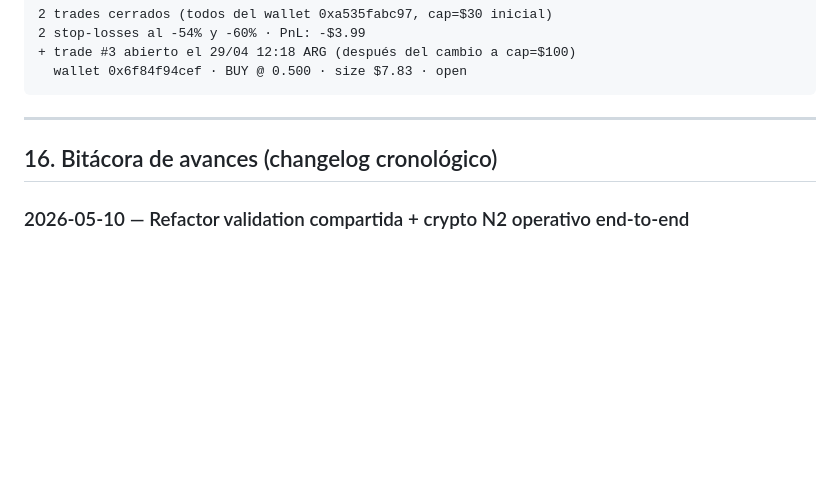
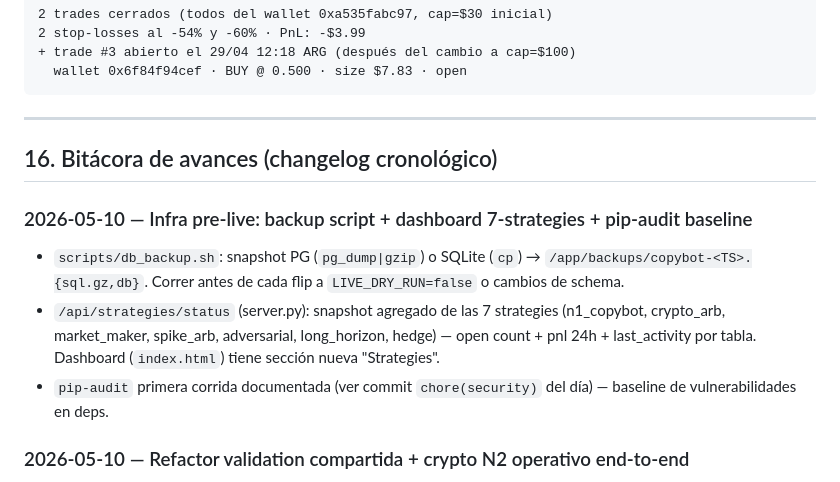
Before and after one commit to rafalez72/bot_trading, a Markdown page: docs/PROJECT.md, the part around the change. GitHub-like rendering; blank space fills up the shorter version.

Commit message:
chore(security): pip-audit primera corrida — 4 vulns / 0 criticas runtime
Baseline corrido con .venv/bin/python -m pip_audit (73 packages scaneados):

Resultado: 4 CVEs en 1 paquete = pip 25.1.1 (la herramienta misma)
  - CVE-2025-8869 (fix 25.3): tar symlink path traversal en fallback PEP706
  - CVE-2026-1703 (fix 26.0): wheel extract path traversal (limited prefix)
  - CVE-2026-3219 (no fix yet): tar+ZIP confusion en archivos concatenados
  - CVE-2026-6357 (fix 26.1): self-update import order post-wheel install

Severidad: baja-media en todos. NO afectan runtime del bot — pip solo se
usa en build/install (Docker image), no en ejecucion. Mitigacion trivial:
pip install -U pip>=26.1 en el Dockerfile.

0 CVEs en deps de runtime: FastAPI, py-clob-client, web3, eth-account,
psycopg, pandas, asyncio-mqtt, etc. todos limpios.

Output completo en /tmp/pip_audit_baseline.json (no commiteado, transient).
Documentado en docs/PROJECT.md seccion 16 dentro del entry de hoy.

Co-Authored-By: Claude Opus 4.7 (1M context) <noreply@anthropic.com>

```diff
--- a/docs/PROJECT.md
+++ b/docs/PROJECT.md
@@ -771,6 +771,11 @@ PnL acumulado: +$1,470.66 sobre cap $100
 
 ## 16. Bitácora de avances (changelog cronológico)
 
+### 2026-05-10 — Infra pre-live: backup script + dashboard 7-strategies + pip-audit baseline
+- `scripts/db_backup.sh`: snapshot PG (`pg_dump|gzip`) o SQLite (`cp`) → `/app/backups/copybot-<TS>.{sql.gz,db}`. Correr antes de cada flip a `LIVE_DRY_RUN=false` o cambios de schema.
+- `/api/strategies/status` (server.py): snapshot agregado de las 7 strategies (n1_copybot, crypto_arb, market_maker, spike_arb, adversarial, long_horizon, hedge) — open count + pnl 24h + last_activity por tabla. Dashboard (`index.html`) tiene sección nueva "Strategies".
+- `pip-audit` primera corrida documentada (ver commit `chore(security)` del día) — baseline de vulnerabilidades en deps.
+
 ### 2026-05-10 — Refactor validation compartida + crypto N2 operativo end-to-end
 
 **Hito**: paper y live ahora comparten 100% de la lógica de pre-open checks
```
